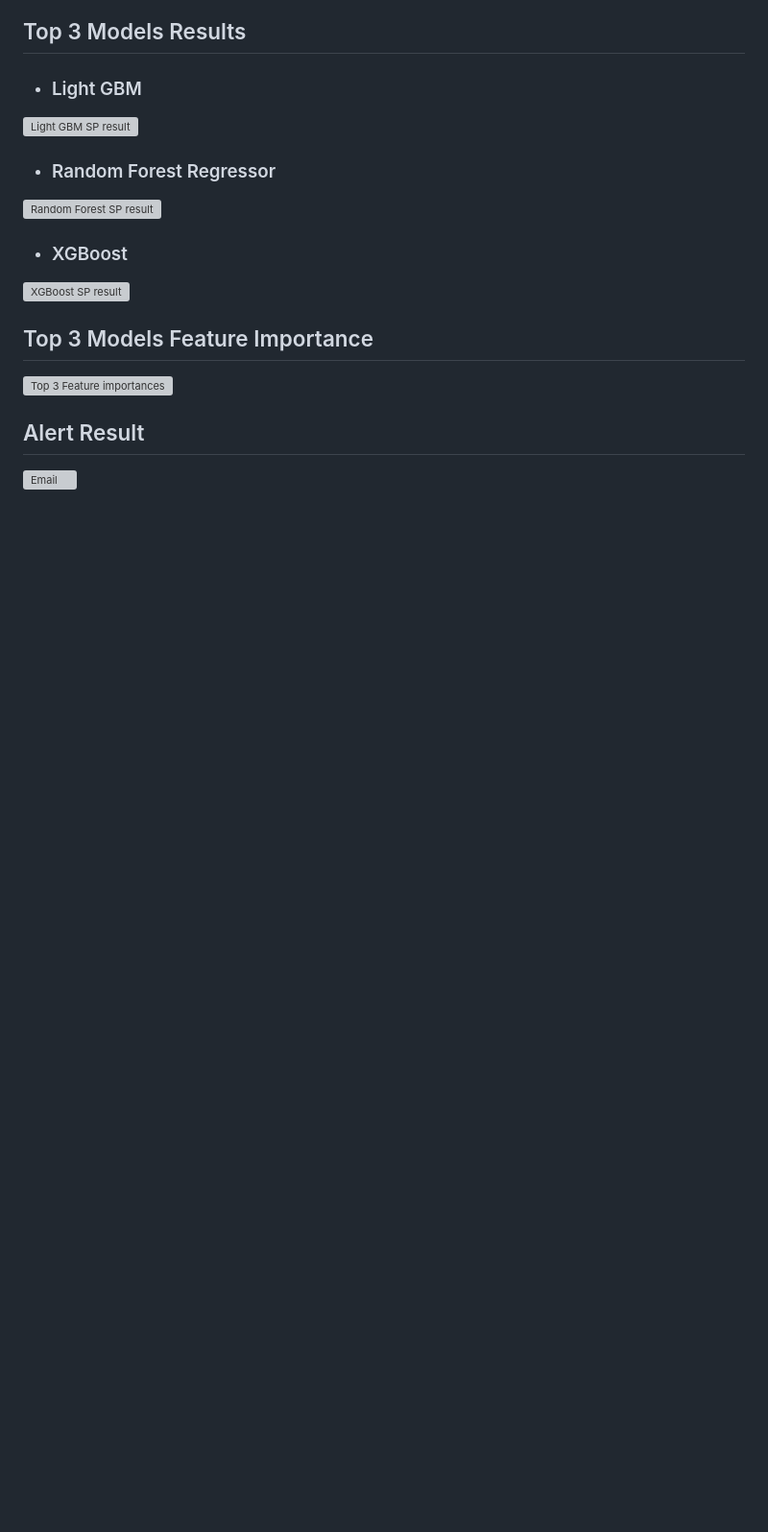
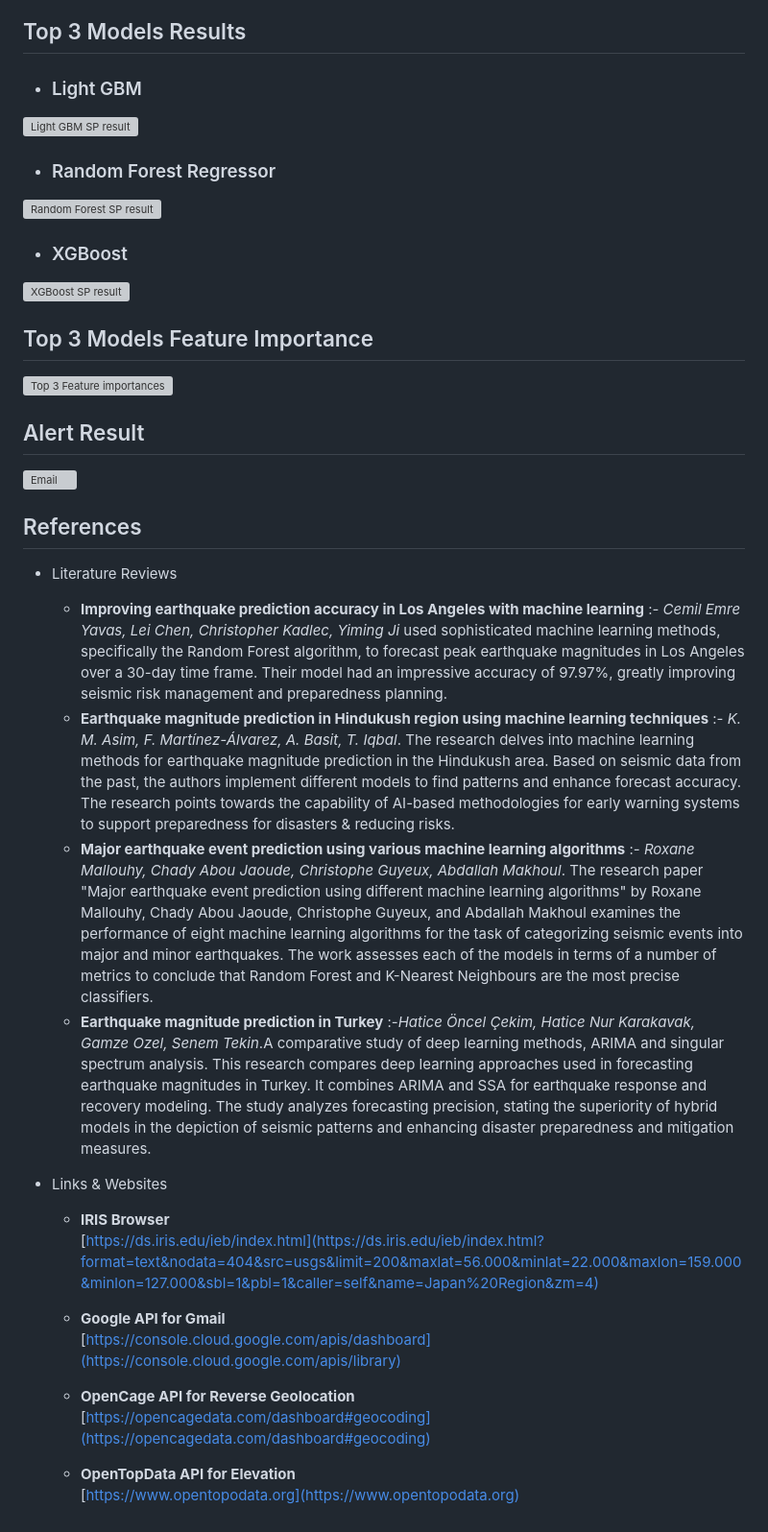
Before and after one commit to kkcr/EarthQuake-Prediction-using-ML, a Markdown page: README.md, the part around the change. Shown at 96% size. GitHub-like rendering; blank space fills up the shorter version; grey boxes are pictures that could not be loaded.

```diff
--- a/README.md
+++ b/README.md
@@ -99,3 +99,24 @@ The above flowchart gives a systematic description of how various elements of th
 
 ## Alert Result
 ![Email](https://github.com/user-attachments/assets/ecec82d0-ce04-4e38-a9cb-d425907bc102)
+
+## References
+- Literature Reviews
+  -  **Improving earthquake prediction accuracy in Los Angeles with machine learning** :- *Cemil Emre Yavas, Lei Chen, Christopher Kadlec, Yiming Ji*  used sophisticated machine learning methods, specifically the Random Forest algorithm, to forecast peak earthquake magnitudes in Los Angeles over a 30-day time frame. Their model had an impressive accuracy of 97.97%, greatly improving seismic risk management and preparedness planning.
+  -  **Earthquake magnitude prediction in Hindukush region using machine learning techniques** :- *K. M. Asim, F. Martínez-Álvarez, A. Basit, T. Iqbal*.  The research delves into machine learning methods for earthquake magnitude prediction in the Hindukush area. Based on seismic data from the past, the authors implement different models to find patterns and enhance forecast accuracy. The research points towards the capability of AI-based methodologies for early warning systems to support preparedness for disasters & reducing risks.
+  -  **Major earthquake event prediction using various machine learning algorithms** :- *Roxane Mallouhy, Chady Abou Jaoude, Christophe Guyeux, Abdallah Makhoul*. The research paper "Major earthquake event prediction using different machine learning algorithms" by Roxane Mallouhy, Chady Abou Jaoude, Christophe Guyeux, and Abdallah Makhoul examines the performance of eight machine learning algorithms for the task of categorizing seismic events into major and minor earthquakes. The work assesses each of the models in terms of a number of metrics to conclude that Random Forest and K-Nearest Neighbours are the most precise classifiers.
+  -  **Earthquake magnitude prediction in Turkey** :-*Hatice Öncel Çekim, Hatice Nur Karakavak, Gamze Ozel, Senem Tekin*.A  comparative study of deep learning methods, ARIMA and singular spectrum analysis. This research compares deep learning approaches used in forecasting earthquake magnitudes in Turkey. It combines ARIMA and SSA for earthquake response and recovery modeling. The study analyzes forecasting precision, stating the superiority of hybrid models in the depiction of seismic patterns and enhancing disaster preparedness and mitigation measures.
+
+
+- Links & Websites
+  - **IRIS Browser**
+    [https://ds.iris.edu/ieb/index.html](https://ds.iris.edu/ieb/index.html?format=text&nodata=404&src=usgs&limit=200&maxlat=56.000&minlat=22.000&maxlon=159.000&minlon=127.000&sbl=1&pbl=1&caller=self&name=Japan%20Region&zm=4)
+
+  - **Google API for Gmail**
+    [https://console.cloud.google.com/apis/dashboard](https://console.cloud.google.com/apis/library)
+
+  - **OpenCage API for Reverse Geolocation**
+    [https://opencagedata.com/dashboard#geocoding](https://opencagedata.com/dashboard#geocoding)
+
+  - **OpenTopData API for Elevation**
+    [https://www.opentopodata.org](https://www.opentopodata.org)
```
